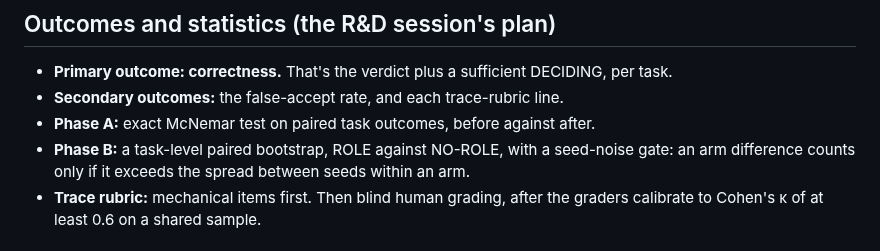
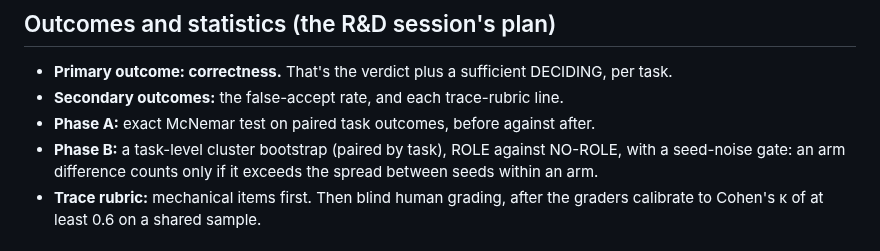
Before and after one commit to mcp-tool-shop-org/aspire-si, a Markdown page: docs/runs/2026-10-10-stage1-evaluation-plan-draft.md, the part around the change. Rendered like a GitHub page.

Commit message:
Evaluation plan: Phase B names a task-level cluster bootstrap, as in R&D's statistics plan
Co-Authored-By: Claude Opus 5.5 <noreply@anthropic.com>

```diff
--- a/docs/runs/2026-10-10-stage1-evaluation-plan-draft.md
+++ b/docs/runs/2026-10-10-stage1-evaluation-plan-draft.md
@@ -126,7 +126,7 @@ base model ──► task set (baseline) ──► Stage 1 role training ──
 - **Primary outcome: correctness.** That's the verdict plus a sufficient DECIDING, per task.
 - **Secondary outcomes:** the false-accept rate, and each trace-rubric line.
 - **Phase A:** exact McNemar test on paired task outcomes, before against after.
-- **Phase B:** a task-level paired bootstrap, ROLE against NO-ROLE, with a seed-noise gate: an arm
+- **Phase B:** a task-level cluster bootstrap (paired by task), ROLE against NO-ROLE, with a seed-noise gate: an arm
   difference counts only if it exceeds the spread between seeds within an arm.
 - **Trace rubric:** mechanical items first. Then blind human grading, after the graders calibrate to
   Cohen's κ of at least 0.6 on a shared sample.
```
